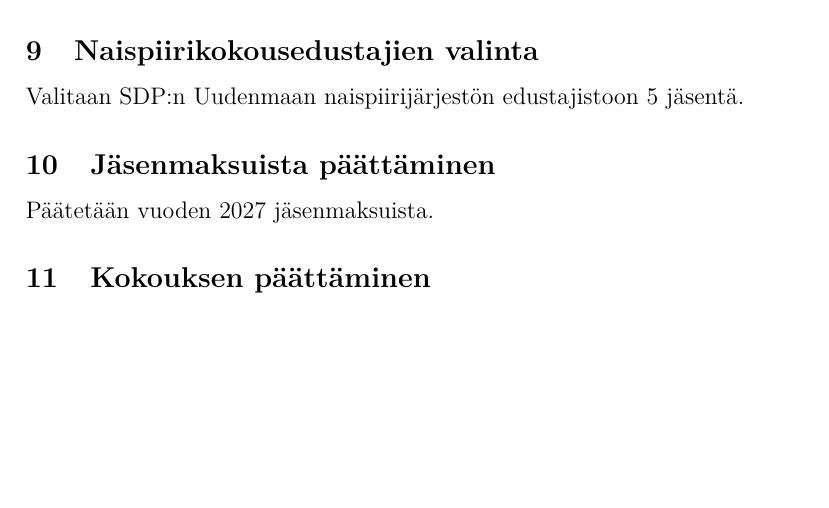
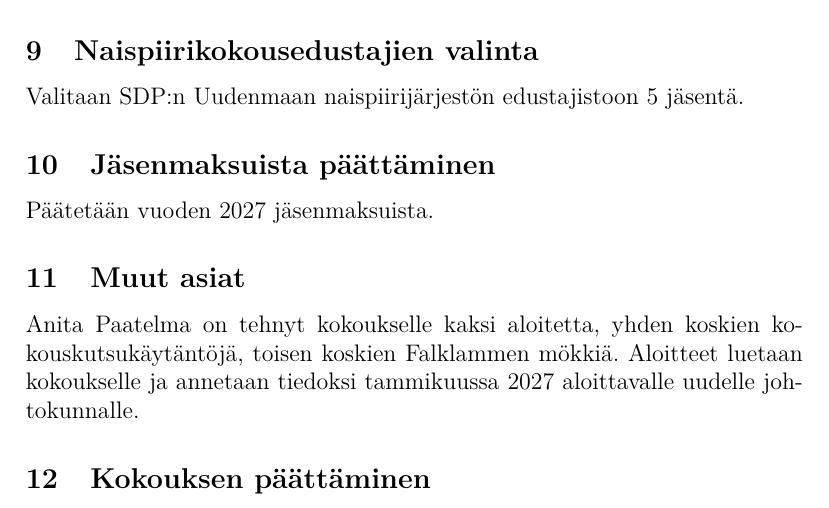
Before and after one commit to mnummeli/EED_2025, a LaTeX document (esityslista_syyskokous_2026-11-26.tex): part of page 3 of 3, cut so that both start at the same text, the shorter picture padded with empty space. Compiled offline with pdfLaTeX.

Commit message:
Syyskokouksen muut asiat

```diff
--- a/esityslista_syyskokous_2026-11-26.tex
+++ b/esityslista_syyskokous_2026-11-26.tex
@@ -42,5 +42,7 @@ Valitaan SDP:n Uudenmaan piirijärjestön edustajistoon 2 varsinaista ja 2 varaj
 Valitaan SDP:n Uudenmaan naispiirijärjestön edustajistoon 5 jäsentä.
 \subsection{Jäsenmaksuista päättäminen}
 Päätetään vuoden 2027 jäsenmaksuista.
+\subsection{Muut asiat}
+Anita Paatelma on tehnyt kokoukselle kaksi aloitetta, yhden koskien kokouskutsukäytäntöjä, toisen koskien Falklammen mökkiä. Aloitteet luetaan kokoukselle ja annetaan tiedoksi tammikuussa 2027 aloittavalle uudelle johtokunnalle.
 \subsection{Kokouksen päättäminen}
 \end{document}
```
